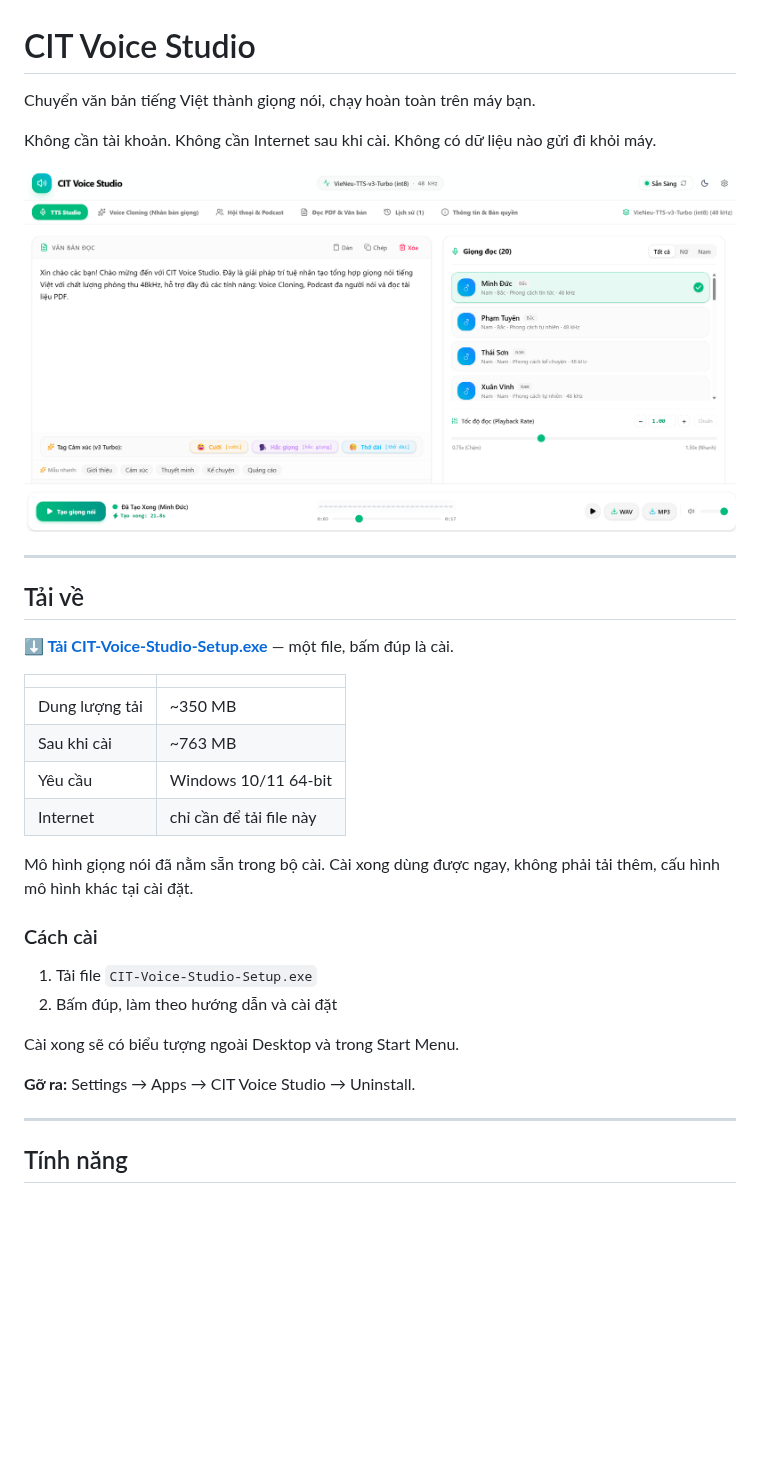
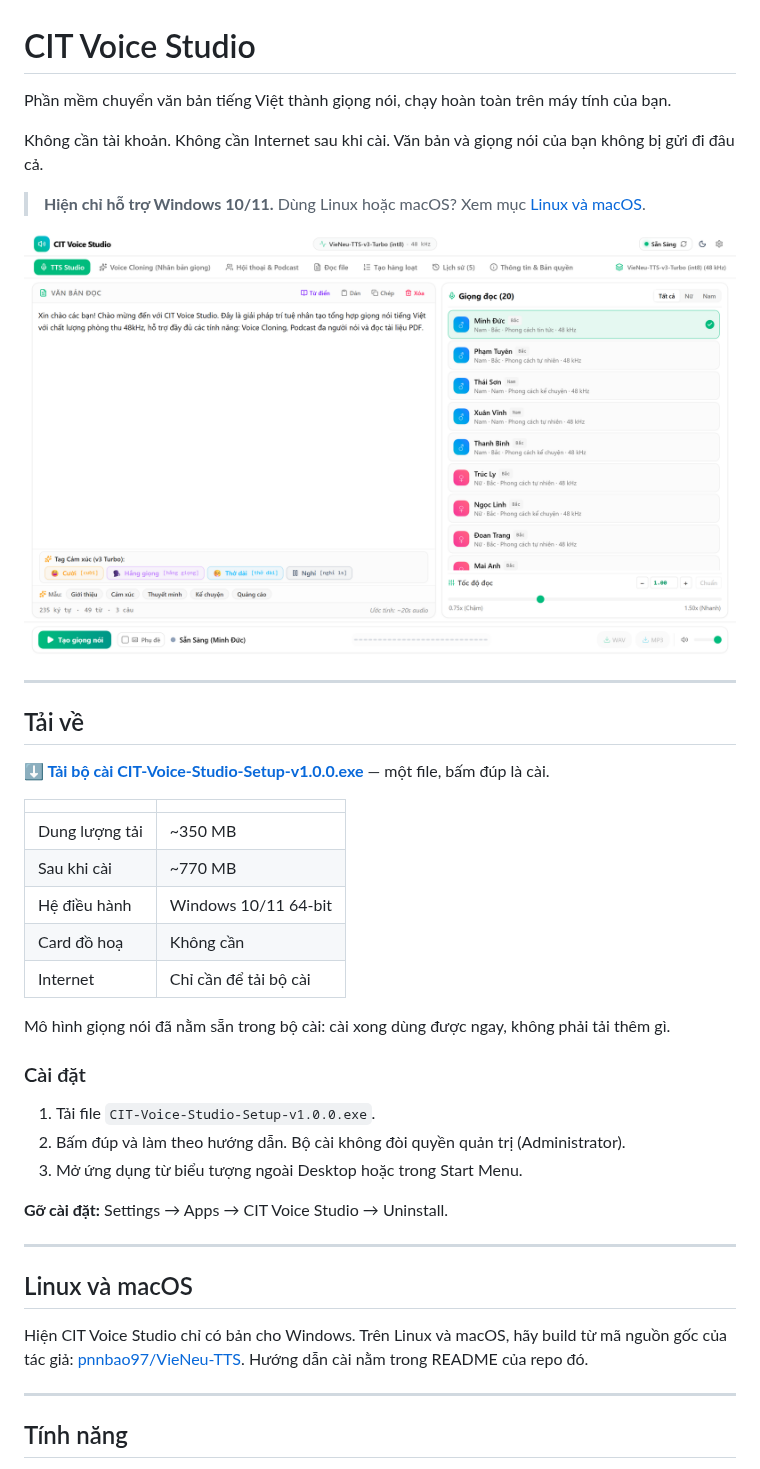
Before and after one commit to Cuongyd196/cit-voice-studio, a Markdown page: README.md, the part around one of its changes. Rendered like a GitHub page; pictures changed too: assets/tts-studio.png; blank space fills up the shorter version.

Commit message:
#update readme

```diff
--- a/README.md
+++ b/README.md
@@ -1,8 +1,10 @@
 # CIT Voice Studio
 
-Chuyển văn bản tiếng Việt thành giọng nói, chạy hoàn toàn trên máy bạn.
+Phần mềm chuyển văn bản tiếng Việt thành giọng nói, chạy hoàn toàn trên máy tính của bạn.
 
-Không cần tài khoản. Không cần Internet sau khi cài. Không có dữ liệu nào gửi đi khỏi máy.
+Không cần tài khoản. Không cần Internet sau khi cài. Văn bản và giọng nói của bạn không bị gửi đi đâu cả.
+
+> **Hiện chỉ hỗ trợ Windows 10/11.** Dùng Linux hoặc macOS? Xem mục [Linux và macOS](#linux-và-macos).
 
 <p align="center">
   <img src="assets/tts-studio.png" alt="Giao diện CIT Voice Studio — chọn giọng, gắn tag cảm xúc, tạo giọng nói" width="900">
@@ -12,26 +14,31 @@ Không cần tài khoản. Không cần Internet sau khi cài. Không có dữ l
 
 ## Tải về
 
-**[⬇ Tải CIT-Voice-Studio-Setup.exe](../../releases/latest)** — một file, bấm đúp là cài.
+**[⬇ Tải bộ cài CIT-Voice-Studio-Setup-v1.0.0.exe](../../releases/latest)** — một file, bấm đúp là cài.
 
 | | |
 |---|---|
 | Dung lượng tải | ~350 MB |
-| Sau khi cài | ~763 MB |
-| Yêu cầu | Windows 10/11 64-bit |
-| Internet | chỉ cần để tải file này |
+| Sau khi cài | ~770 MB |
+| Hệ điều hành | Windows 10/11 64-bit |
+| Card đồ hoạ | Không cần |
+| Internet | Chỉ cần để tải bộ cài |
 
-Mô hình giọng nói đã nằm sẵn trong bộ cài. Cài xong dùng được ngay, không phải tải thêm, cấu hình mô hình khác tại cài đặt.
+Mô hình giọng nói đã nằm sẵn trong bộ cài: cài xong dùng được ngay, không phải tải thêm gì.
 
-### Cách cài
+### Cài đặt
 
-1. Tải file `CIT-Voice-Studio-Setup.exe`
-2. Bấm đúp, làm theo hướng dẫn và cài đặt
+1. Tải file `CIT-Voice-Studio-Setup-v1.0.0.exe`.
+2. Bấm đúp và làm theo hướng dẫn. Bộ cài không đòi quyền quản trị (Administrator).
+3. Mở ứng dụng từ biểu tượng ngoài Desktop hoặc trong Start Menu.
 
+**Gỡ cài đặt:** Settings → Apps → CIT Voice Studio → Uninstall.
 
-Cài xong sẽ có biểu tượng ngoài Desktop và trong Start Menu.
+---
 
-**Gỡ ra:** Settings → Apps → CIT Voice Studio → Uninstall.
+## Linux và macOS
+
+Hiện CIT Voice Studio chỉ có bản cho Windows. Trên Linux và macOS, hãy build từ mã nguồn gốc của tác giả: [pnnbao97/VieNeu-TTS](https://github.com/pnnbao97/VieNeu-TTS). Hướng dẫn cài nằm trong README của repo đó.
 
 ---
 
```
Also changed, not shown: other parts of README.md (+131 -38 lines).
